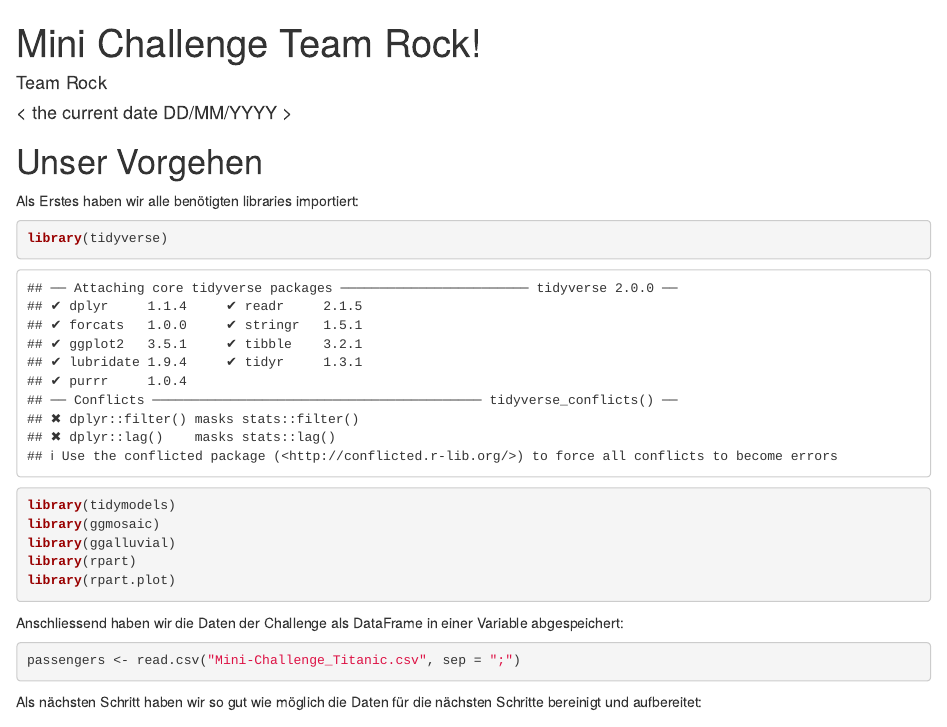
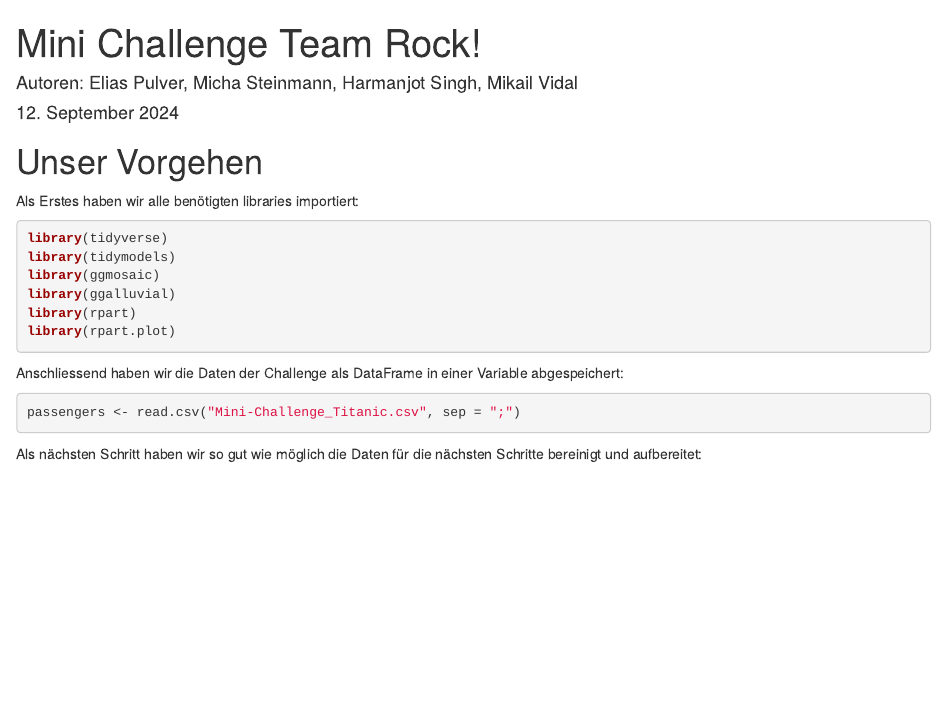
Before and after one commit to MikailVidal/Titanic_FHNW, an R Markdown document (Mini_Challenge_Team_Rock.rmd): the page in a window 1100 px wide, from its top. Rendered offline with R 4.5, knitr and Pandoc, with nearby package versions.

Commit message:
More instructions in RMarkdown, changes to author and date

````diff
--- a/Mini_Challenge_Team_Rock.rmd
+++ b/Mini_Challenge_Team_Rock.rmd
@@ -1,13 +1,13 @@
 ---
 title: "Mini Challenge Team Rock!"
-author: "Team Rock"
-date: < the current date DD/MM/YYYY >
+author: "Autoren: Elias Pulver, Micha Steinmann, Harmanjot Singh, Mikail Vidal"
+date: "12. September 2024"
 output: html_document
 ---
 
 # Unser Vorgehen
 Als Erstes haben wir alle benötigten libraries importiert:
-```{r}
+```{r results='hide', message=FALSE}
 library(tidyverse)
 library(tidymodels)
 library(ggmosaic)
````
